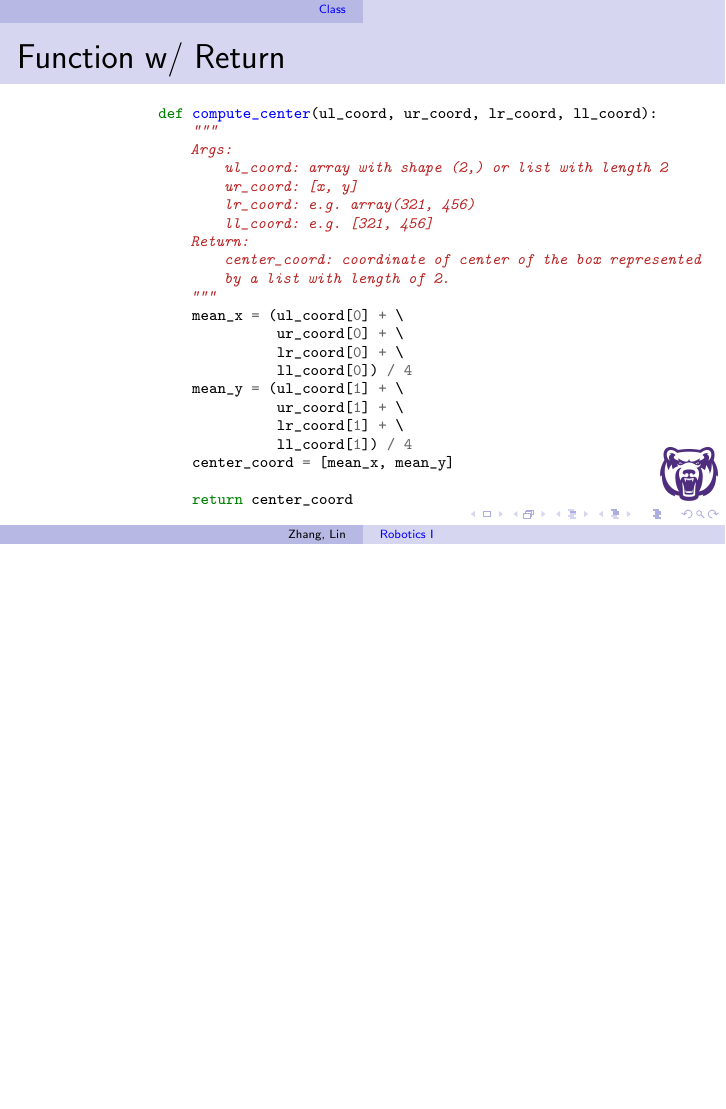
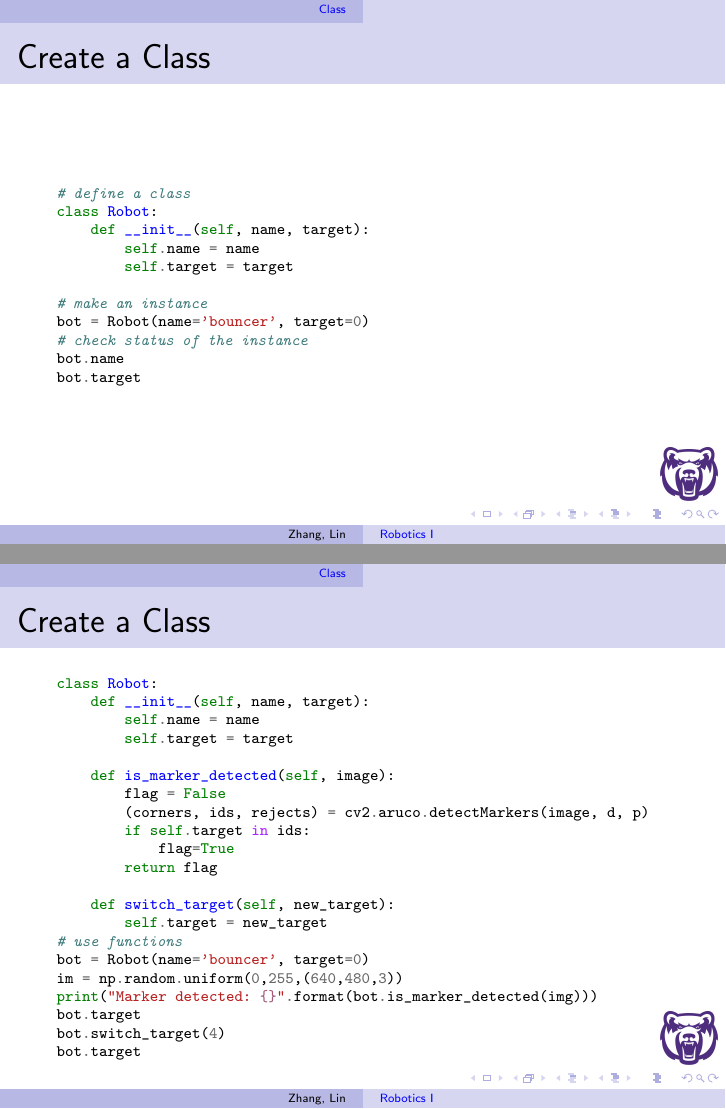
Before and after one commit to linzhangUCA/robotics1-2021, LaTeX slides (0923/advpy.tex): page 6 of 6 before the commit and pages 7 and 8 of 11 after it, the two joined at a grey line, the shorter picture padded with empty space. Compiled offline with pdfLaTeX.

Commit message:
update 0923

```diff
--- a/0923/advpy.tex
+++ b/0923/advpy.tex
@@ -125,3 +118,52 @@ It is used to structure a software program into simple, reusable pieces of code
 
 \end{frame}
 
+\begin{frame}[fragile]
+    \frametitle{Create a Class}
+
+    {\scriptsize
+    \begin{minted}{python}
+# define a class
+class Robot:
+    def __init__(self, name, target):
+        self.name = name
+        self.target = target
+
+# make an instance
+bot = Robot(name='bouncer', target=0)
+# check status of the instance
+bot.name
+bot.target
+    \end{minted}
+    }
+\end{frame}
+
+\begin{frame}[fragile]
+    \frametitle{Create a Class}
+
+    {\scriptsize
+    \begin{minted}{python}
+class Robot:
+    def __init__(self, name, target):
+        self.name = name
+        self.target = target
+
+    def is_marker_detected(self, image):
+        flag = False
+        (corners, ids, rejects) = cv2.aruco.detectMarkers(image, d, p)
+        if self.target in ids:
+            flag=True
+        return flag
+
+    def switch_target(self, new_target):
+        self.target = new_target
+# use functions
+bot = Robot(name='bouncer', target=0)
+im = np.random.uniform(0,255,(640,480,3))
+print("Marker detected: {}".format(bot.is_marker_detected(img)))
+bot.target
+bot.switch_target(4)
+bot.target
+    \end{minted}
+    }
+\end{frame}
@@ -127,0 +178,3 @@ It is used to structure a software program into simple, reusable pieces of code
+    def switch_target(self, new_target):
+        assert new_target < 1000:
+        self.target = new_target
@@ -127,0 +185,6 @@ It is used to structure a software program into simple, reusable pieces of code
+bot = NewRobot(name='bouncer', target=0)
+im = np.random.uniform(0,255,(640,480,3))
+print("Marker detected: {}".format(bot.is_marker_detected(img)))
+bot.target
+bot.switch_target(1000)
+bot.switch_target(999)
```
Also changed, not shown: 0921/aruco.tex (indentation only), 0923/advpy.pdf, 0923/advpy.tex (33 more changed lines). Lines whose indentation alone changed are shown as unchanged.
